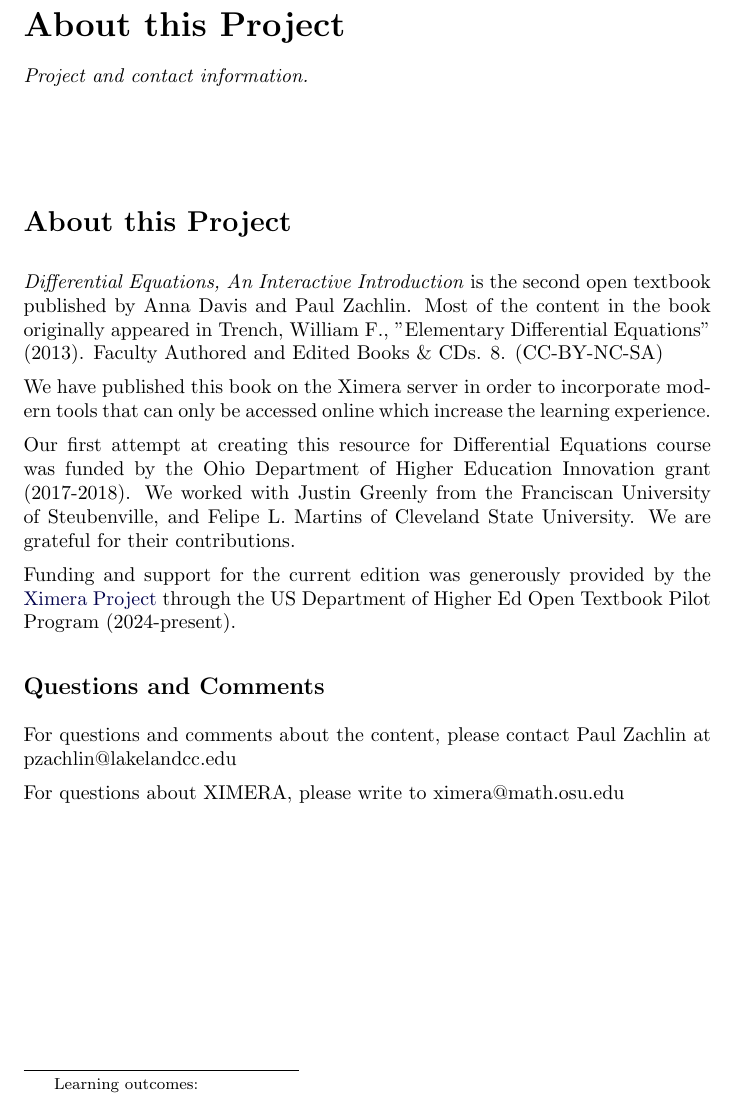
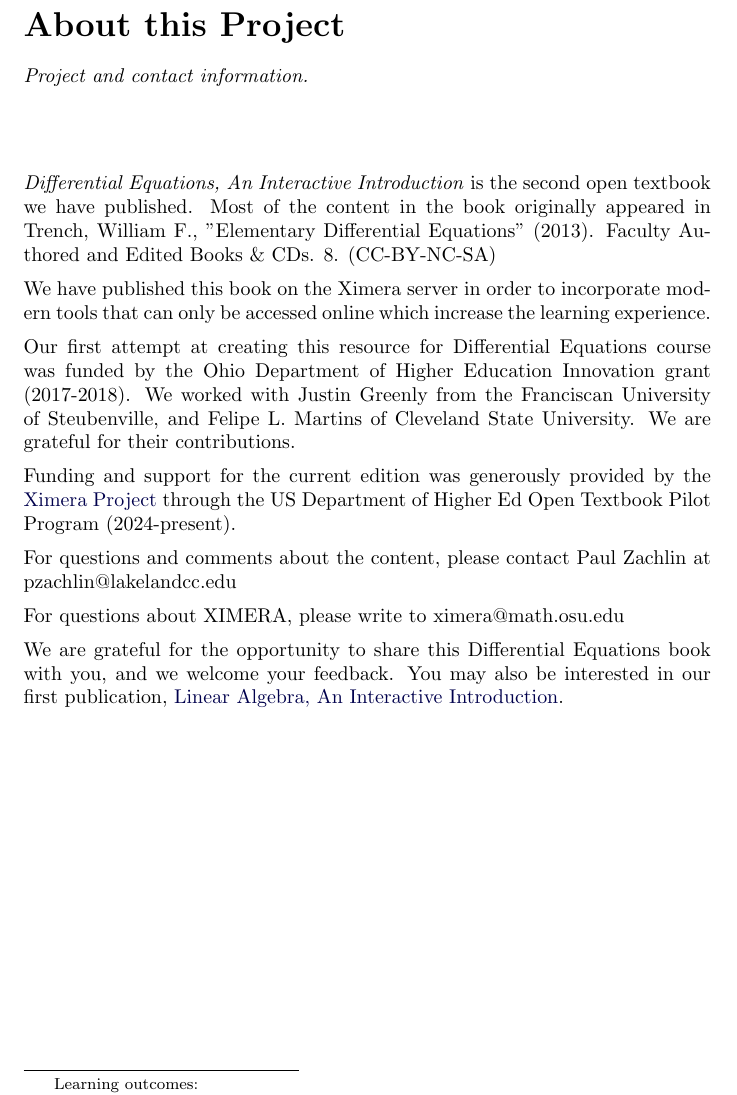
Before and after one commit to OhioOER/DifferentialEquations, a LaTeX document (aboutDiffEq/aboutDiffEq.tex): part of the page, cut so that both start at the same text. Compiled offline with pdfLaTeX; a LaTeX package or settings file that is missing is left out.

Commit message:
About update again

```diff
--- a/aboutDiffEq/aboutDiffEq.tex
+++ b/aboutDiffEq/aboutDiffEq.tex
@@ -12,8 +12,8 @@
 \end{abstract}
 \maketitle
 
-\section{About this Project}
-\emph{Differential Equations, An Interactive Introduction} is the second open textbook published by Anna Davis and Paul Zachlin.  Most of the content in the book originally appeared in Trench, William F., "Elementary Differential Equations" (2013). Faculty Authored and Edited Books \& CDs. 8. (CC-BY-NC-SA)
+%\section{About this Project}
+\emph{Differential Equations, An Interactive Introduction} is the second open textbook we have published.  Most of the content in the book originally appeared in Trench, William F., "Elementary Differential Equations" (2013). Faculty Authored and Edited Books \& CDs. 8. (CC-BY-NC-SA)
 
 We have published this book on the Ximera server in order to incorporate modern tools that can only be accessed online which increase the learning experience.
 
@@ -21,12 +21,11 @@ Our first attempt at creating this resource for Differential Equations course wa
 
 Funding and support for the current edition was generously provided by the \href{https://github.com/XimeraProject}{Ximera Project} through the US Department of Higher Ed Open Textbook Pilot Program (2024-present).
 
-\subsection{Questions and Comments}
 For questions and comments about the content, please contact Paul Zachlin at pzachlin@lakelandcc.edu
 
 For questions about XIMERA, please write to ximera@math.osu.edu
 
 %\subsection{Acknowledgements}
-%We would like to thank our reviewers and our students for their thoughtful comments and suggestions, as well as the Ohio Department of Higher Education.
+We are grateful for the opportunity to share this Differential Equations book with you, and we welcome your feedback.  You may also be interested in our first publication, \href{https://sites.google.com/view/lin-alg-interactive-intro/}{Linear Algebra, An Interactive Introduction}.
 
 \end{document}
```
